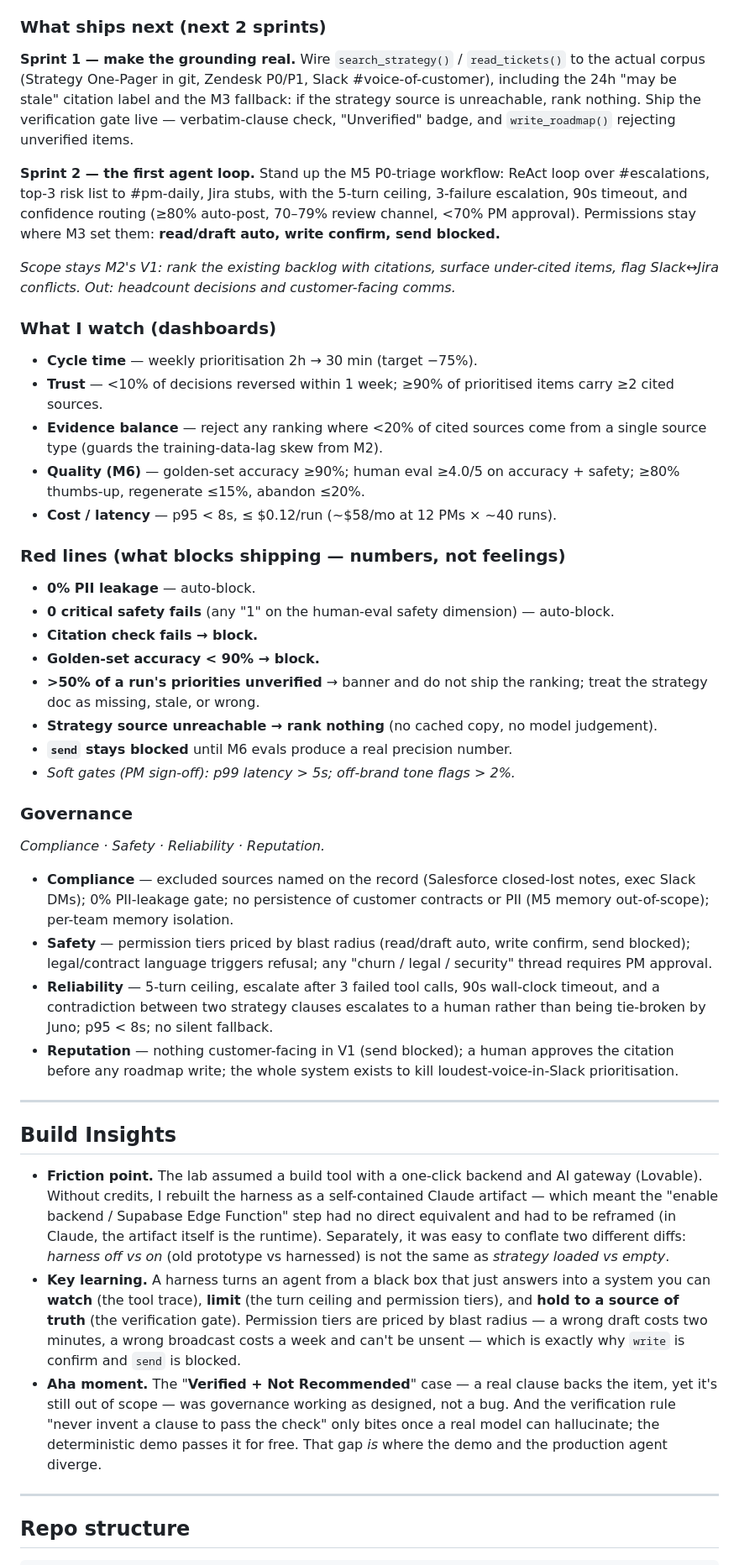
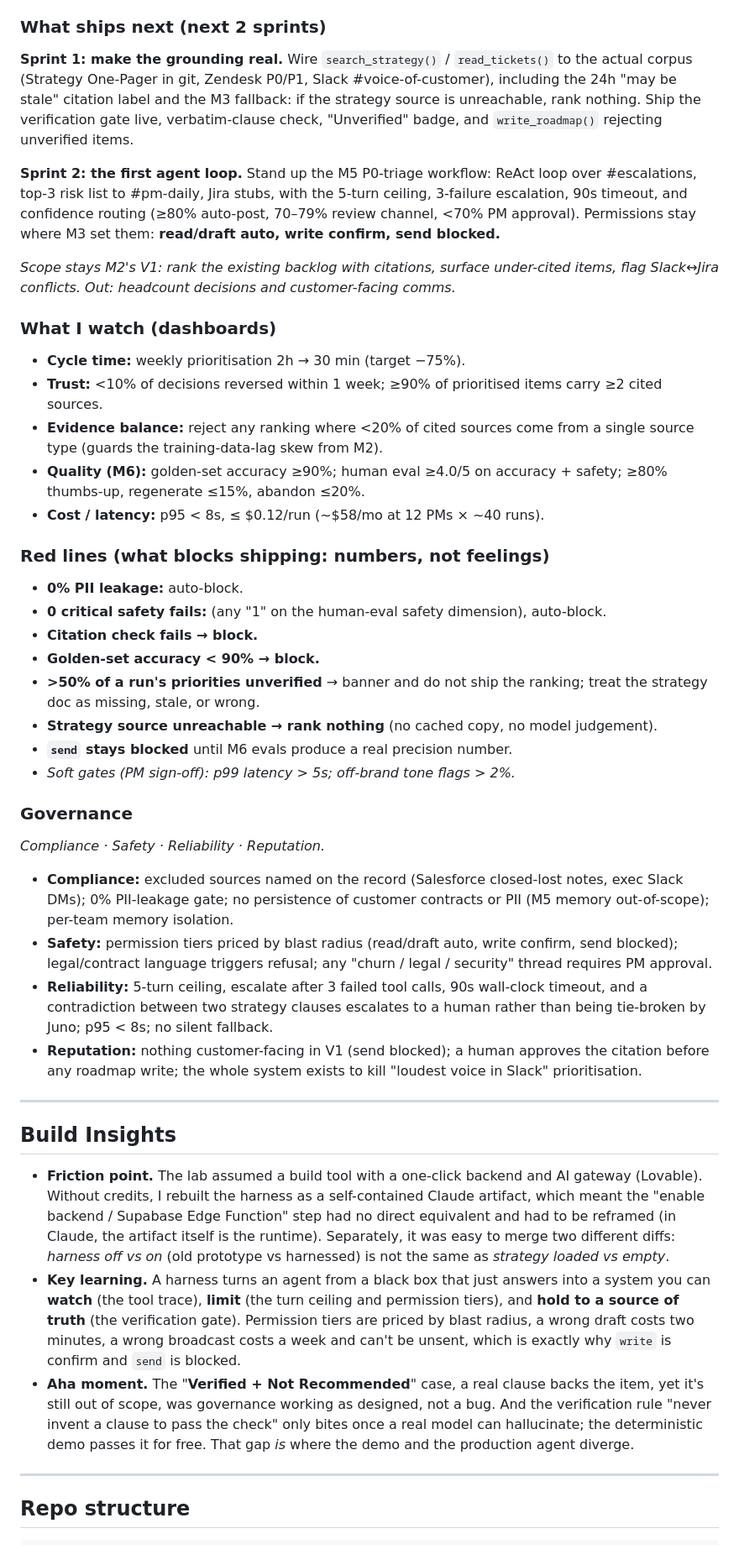
Before and after one commit to yodycastro2024/YodyProduct--Product-School--AI-Product-Management, a Markdown page: README.md, the part around the change. Shown at 84% size. GitHub-like rendering.

```diff
--- a/README.md
+++ b/README.md
@@ -48,22 +48,22 @@ This repo is my final project for the **AI Product Management Certification**. E
 - **Not yet in production:** the live RAG backend over the RocketShip corpus. Today's grounding runs against a pasted strategy document, not the hourly-synced corpus described in M3.
 
 ### What ships next (next 2 sprints)
-**Sprint 1 — make the grounding real.** Wire `search_strategy()` / `read_tickets()` to the actual corpus (Strategy One-Pager in git, Zendesk P0/P1, Slack #voice-of-customer), including the 24h "may be stale" citation label and the M3 fallback: if the strategy source is unreachable, rank nothing. Ship the verification gate live — verbatim-clause check, "Unverified" badge, and `write_roadmap()` rejecting unverified items.
+**Sprint 1: make the grounding real.** Wire `search_strategy()` / `read_tickets()` to the actual corpus (Strategy One-Pager in git, Zendesk P0/P1, Slack #voice-of-customer), including the 24h "may be stale" citation label and the M3 fallback: if the strategy source is unreachable, rank nothing. Ship the verification gate live, verbatim-clause check, "Unverified" badge, and `write_roadmap()` rejecting unverified items.
 
-**Sprint 2 — the first agent loop.** Stand up the M5 P0-triage workflow: ReAct loop over #escalations, top-3 risk list to #pm-daily, Jira stubs, with the 5-turn ceiling, 3-failure escalation, 90s timeout, and confidence routing (≥80% auto-post, 70–79% review channel, <70% PM approval). Permissions stay where M3 set them: **read/draft auto, write confirm, send blocked.**
+**Sprint 2: the first agent loop.** Stand up the M5 P0-triage workflow: ReAct loop over #escalations, top-3 risk list to #pm-daily, Jira stubs, with the 5-turn ceiling, 3-failure escalation, 90s timeout, and confidence routing (≥80% auto-post, 70–79% review channel, <70% PM approval). Permissions stay where M3 set them: **read/draft auto, write confirm, send blocked.**
 
 _Scope stays M2's V1: rank the existing backlog with citations, surface under-cited items, flag Slack↔Jira conflicts. Out: headcount decisions and customer-facing comms._
 
 ### What I watch (dashboards)
-- **Cycle time** — weekly prioritisation 2h → 30 min (target −75%).
-- **Trust** — <10% of decisions reversed within 1 week; ≥90% of prioritised items carry ≥2 cited sources.
-- **Evidence balance** — reject any ranking where <20% of cited sources come from a single source type (guards the training-data-lag skew from M2).
-- **Quality (M6)** — golden-set accuracy ≥90%; human eval ≥4.0/5 on accuracy + safety; ≥80% thumbs-up, regenerate ≤15%, abandon ≤20%.
-- **Cost / latency** — p95 < 8s, ≤ $0.12/run (~$58/mo at 12 PMs × ~40 runs).
+- **Cycle time:** weekly prioritisation 2h → 30 min (target −75%).
+- **Trust:** <10% of decisions reversed within 1 week; ≥90% of prioritised items carry ≥2 cited sources.
+- **Evidence balance:** reject any ranking where <20% of cited sources come from a single source type (guards the training-data-lag skew from M2).
+- **Quality (M6):** golden-set accuracy ≥90%; human eval ≥4.0/5 on accuracy + safety; ≥80% thumbs-up, regenerate ≤15%, abandon ≤20%.
+- **Cost / latency:** p95 < 8s, ≤ $0.12/run (~$58/mo at 12 PMs × ~40 runs).
 
-### Red lines (what blocks shipping — numbers, not feelings)
-- **0% PII leakage** — auto-block.
-- **0 critical safety fails** (any "1" on the human-eval safety dimension) — auto-block.
+### Red lines (what blocks shipping: numbers, not feelings)
+- **0% PII leakage:** auto-block.
+- **0 critical safety fails:** (any "1" on the human-eval safety dimension), auto-block.
 - **Citation check fails → block.**
 - **Golden-set accuracy < 90% → block.**
 - **>50% of a run's priorities unverified** → banner and do not ship the ranking; treat the strategy doc as missing, stale, or wrong.
@@ -74,18 +74,18 @@ _Scope stays M2's V1: rank the existing backlog with citations, surface under-ci
 ### Governance
 _Compliance · Safety · Reliability · Reputation._
 
-- **Compliance** — excluded sources named on the record (Salesforce closed-lost notes, exec Slack DMs); 0% PII-leakage gate; no persistence of customer contracts or PII (M5 memory out-of-scope); per-team memory isolation.
-- **Safety** — permission tiers priced by blast radius (read/draft auto, write confirm, send blocked); legal/contract language triggers refusal; any "churn / legal / security" thread requires PM approval.
-- **Reliability** — 5-turn ceiling, escalate after 3 failed tool calls, 90s wall-clock timeout, and a contradiction between two strategy clauses escalates to a human rather than being tie-broken by Juno; p95 < 8s; no silent fallback.
-- **Reputation** — nothing customer-facing in V1 (send blocked); a human approves the citation before any roadmap write; the whole system exists to kill loudest-voice-in-Slack prioritisation.
+- **Compliance:** excluded sources named on the record (Salesforce closed-lost notes, exec Slack DMs); 0% PII-leakage gate; no persistence of customer contracts or PII (M5 memory out-of-scope); per-team memory isolation.
+- **Safety:** permission tiers priced by blast radius (read/draft auto, write confirm, send blocked); legal/contract language triggers refusal; any "churn / legal / security" thread requires PM approval.
+- **Reliability:** 5-turn ceiling, escalate after 3 failed tool calls, 90s wall-clock timeout, and a contradiction between two strategy clauses escalates to a human rather than being tie-broken by Juno; p95 < 8s; no silent fallback.
+- **Reputation:** nothing customer-facing in V1 (send blocked); a human approves the citation before any roadmap write; the whole system exists to kill "loudest voice in Slack" prioritisation.
 
 ---
 
 ## Build Insights
 
-- **Friction point.** The lab assumed a build tool with a one-click backend and AI gateway (Lovable). Without credits, I rebuilt the harness as a self-contained Claude artifact — which meant the "enable backend / Supabase Edge Function" step had no direct equivalent and had to be reframed (in Claude, the artifact itself is the runtime). Separately, it was easy to conflate two different diffs: _harness off vs on_ (old prototype vs harnessed) is not the same as _strategy loaded vs empty_.
-- **Key learning.** A harness turns an agent from a black box that just answers into a system you can **watch** (the tool trace), **limit** (the turn ceiling and permission tiers), and **hold to a source of truth** (the verification gate). Permission tiers are priced by blast radius — a wrong draft costs two minutes, a wrong broadcast costs a week and can't be unsent — which is exactly why `write` is confirm and `send` is blocked.
-- **Aha moment.** The "**Verified + Not Recommended**" case — a real clause backs the item, yet it's still out of scope — was governance working as designed, not a bug. And the verification rule "never invent a clause to pass the check" only bites once a real model can hallucinate; the deterministic demo passes it for free. That gap _is_ where the demo and the production agent diverge.
+- **Friction point.** The lab assumed a build tool with a one-click backend and AI gateway (Lovable). Without credits, I rebuilt the harness as a self-contained Claude artifact, which meant the "enable backend / Supabase Edge Function" step had no direct equivalent and had to be reframed (in Claude, the artifact itself is the runtime). Separately, it was easy to merge two different diffs: _harness off vs on_ (old prototype vs harnessed) is not the same as _strategy loaded vs empty_.
+- **Key learning.** A harness turns an agent from a black box that just answers into a system you can **watch** (the tool trace), **limit** (the turn ceiling and permission tiers), and **hold to a source of truth** (the verification gate). Permission tiers are priced by blast radius, a wrong draft costs two minutes, a wrong broadcast costs a week and can't be unsent, which is exactly why `write` is confirm and `send` is blocked.
+- **Aha moment.** The "**Verified + Not Recommended**" case, a real clause backs the item, yet it's still out of scope, was governance working as designed, not a bug. And the verification rule "never invent a clause to pass the check" only bites once a real model can hallucinate; the deterministic demo passes it for free. That gap _is_ where the demo and the production agent diverge.
 
 ---
 
```
